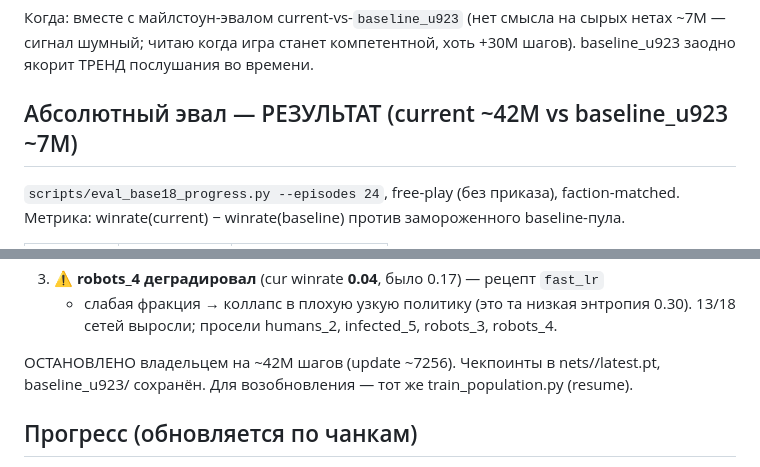
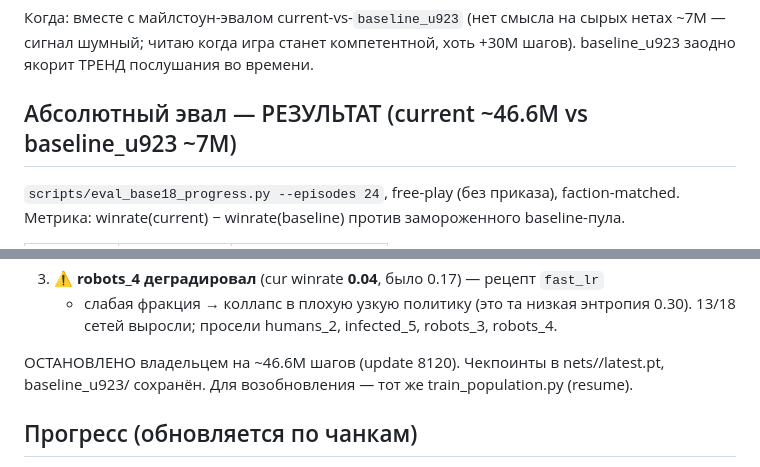
Before and after one commit to gerahertzjpn/project-SSA, a Markdown page: docs/cloudcode/BASE18_TRAINING.md, 2 parts joined by grey strips. Drawn GitHub-style.

Commit message:
docs: base18 correct final stop point to ~46.6M (update 8120)
Co-Authored-By: Claude Opus 4.8 (1M context) <noreply@anthropic.com>

```diff
--- a/docs/cloudcode/BASE18_TRAINING.md
+++ b/docs/cloudcode/BASE18_TRAINING.md
@@ -84,7 +84,7 @@ all-zeros, obs-размер НЕ меняется → чекпоинты сов
 нетах ~7M — сигнал шумный; читаю когда игра станет компетентной, хоть +30M шагов).
 baseline_u923 заодно якорит ТРЕНД послушания во времени.
 
-## Абсолютный эвал — РЕЗУЛЬТАТ (current ~42M vs baseline_u923 ~7M)
+## Абсолютный эвал — РЕЗУЛЬТАТ (current ~46.6M vs baseline_u923 ~7M)
 `scripts/eval_base18_progress.py --episodes 24`, free-play (без приказа), faction-matched.
 Метрика: winrate(current) − winrate(baseline) против замороженного baseline-пула.
 
@@ -104,7 +104,7 @@ baseline_u923 заодно якорит ТРЕНД послушания во в
    + слабая фракция → коллапс в плохую узкую политику (это та низкая энтропия 0.30).
    13/18 сетей выросли; просели humans_2, infected_5, robots_3, robots_4.
 
-ОСТАНОВЛЕНО владельцем на ~42M шагов (update ~7256). Чекпоинты в nets/<id>/latest.pt,
+ОСТАНОВЛЕНО владельцем на ~46.6M шагов (update 8120). Чекпоинты в nets/<id>/latest.pt,
 baseline_u923/ сохранён. Для возобновления — тот же train_population.py (resume).
 
 ## Прогресс (обновляется по чанкам)
```
